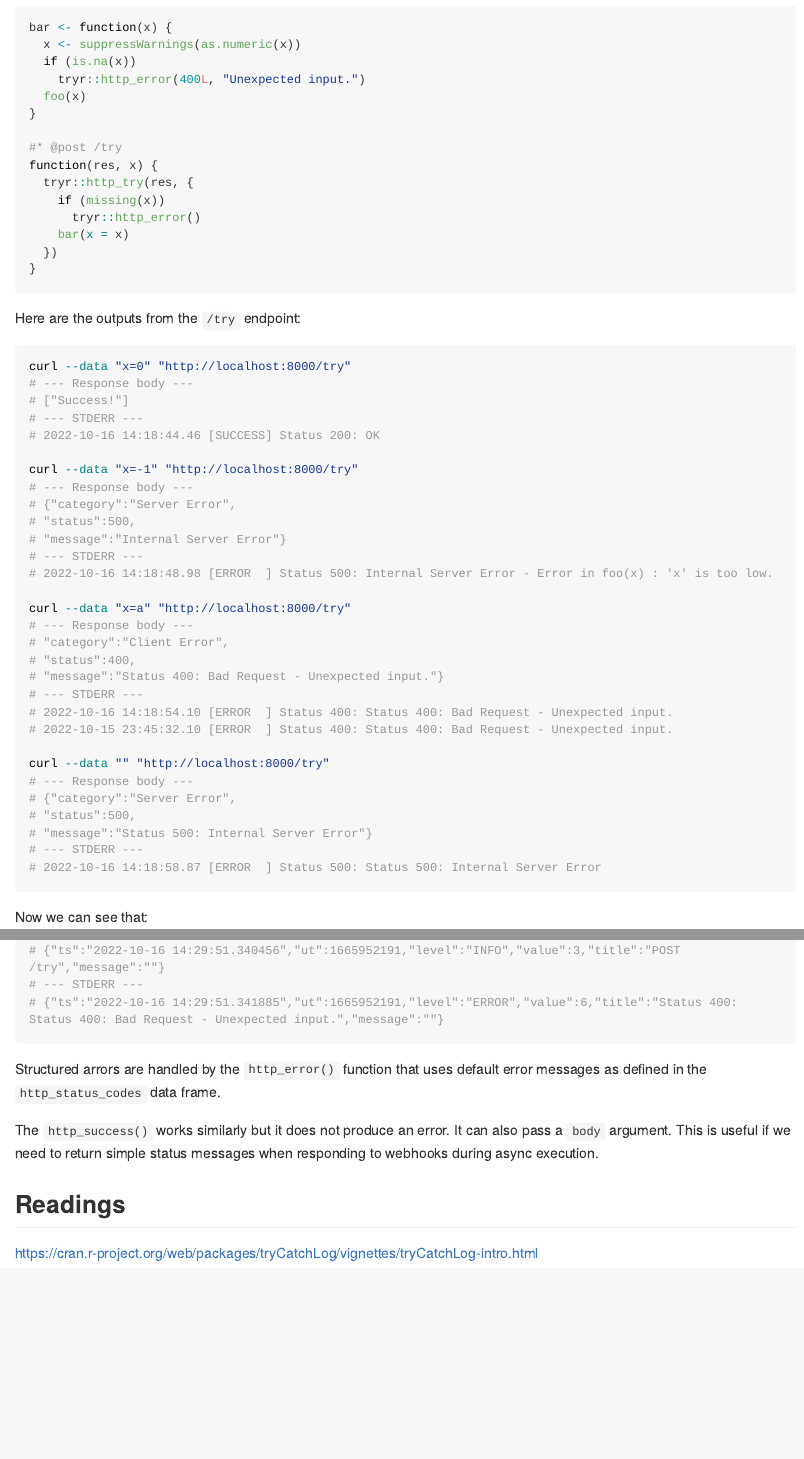
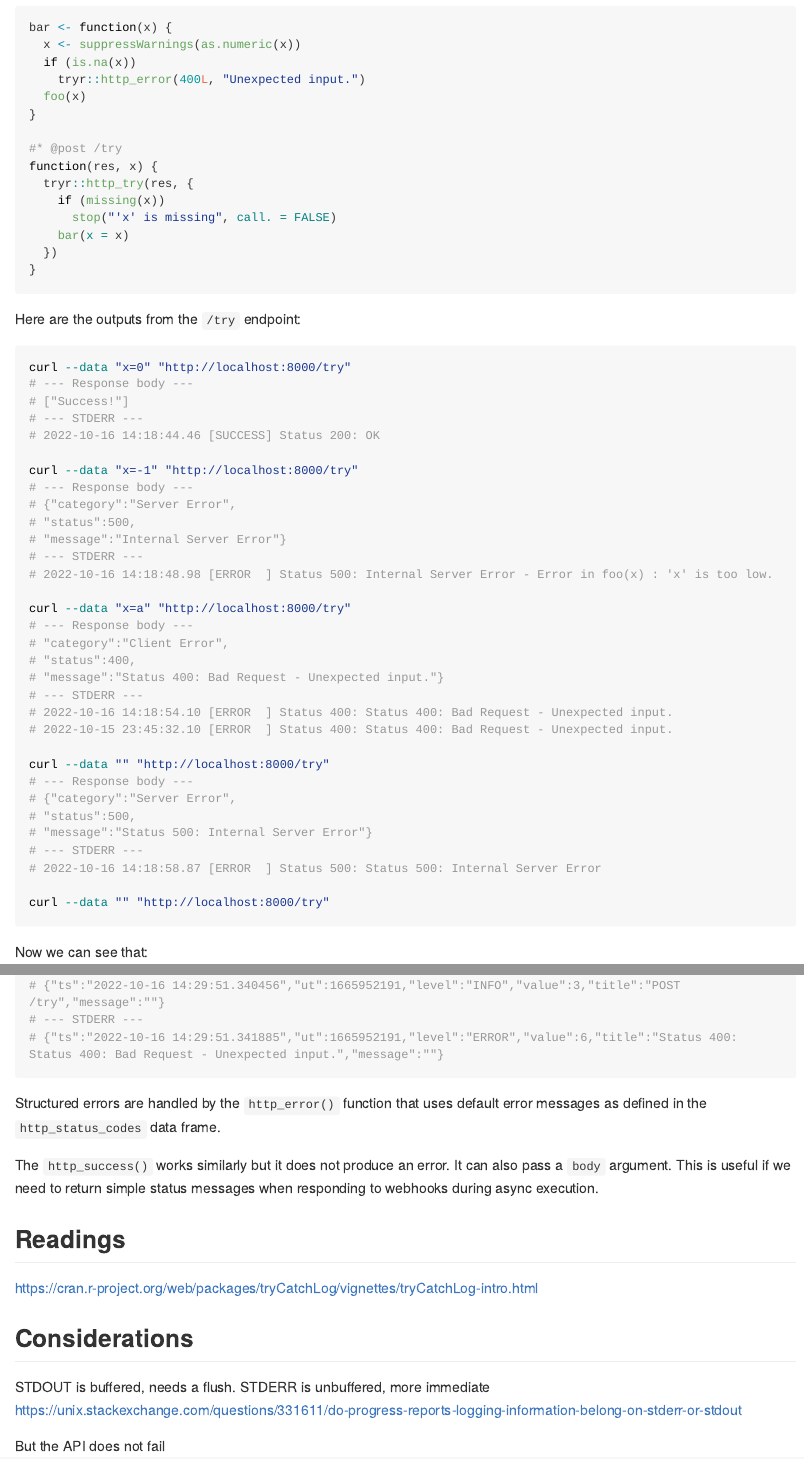
Before and after one commit to analythium/tryr, an R Markdown document (README.Rmd): the page in a window 1100 px wide, from 1810 px down before the commit and from 1880 px down after it, so that both start at the same text, and a second part further down, joined at a grey line. Rendered offline with R 4.5, knitr and Pandoc, with nearby package versions; long lines of code are wrapped.

Commit message:
Update docs
Signed-off-by: Peter Solymos <psolymos@gmail.com>

````diff
--- a/README.Rmd
+++ b/README.Rmd
@@ -104,7 +108,7 @@ bar <- function(x) {
 function(res, x) {
   tryr::http_try(res, {
     if (missing(x))
-      tryr::http_error()
+      stop("'x' is missing", call. = FALSE)
     bar(x = x)
   })
 }
@@ -143,6 +147,8 @@ curl --data "" "http://localhost:8000/try"
 # "message":"Status 500: Internal Server Error"}
 # --- STDERR ---
 # 2022-10-16 14:18:58.87 [ERROR  ] Status 500: Status 500: Internal Server Error
+
+curl --data "" "http://localhost:8000/try"
 ```
 
 Now we can see that:
@@ -228,10 +234,17 @@ curl --data "x=a" "http://localhost:8000/try"
 # {"ts":"2022-10-16 14:29:51.341885","ut":1665952191,"level":"ERROR","value":6,"title":"Status 400: Status 400: Bad Request - Unexpected input.","message":""}
 ```
 
-Structured arrors are handled by the `http_error()` function that uses default error messages as defined in the `http_status_codes` data frame.
+Structured errors are handled by the `http_error()` function that uses default error messages as defined in the `http_status_codes` data frame.
 
 The `http_success()` works similarly but it does not produce an error. It can also pass a `body` argument. This is useful if we need to return simple status messages when responding to webhooks during async execution.
 
 ## Readings
 
 <https://cran.r-project.org/web/packages/tryCatchLog/vignettes/tryCatchLog-intro.html>
+
+## Considerations
+
+STDOUT is buffered, needs a flush. STDERR is unbuffered, more immediate
+<https://unix.stackexchange.com/questions/331611/do-progress-reports-logging-information-belong-on-stderr-or-stdout>
+
+But the API does not fail
````
Also changed, not shown: README.md, README.Rmd (4 more changed lines), 2 other files.
